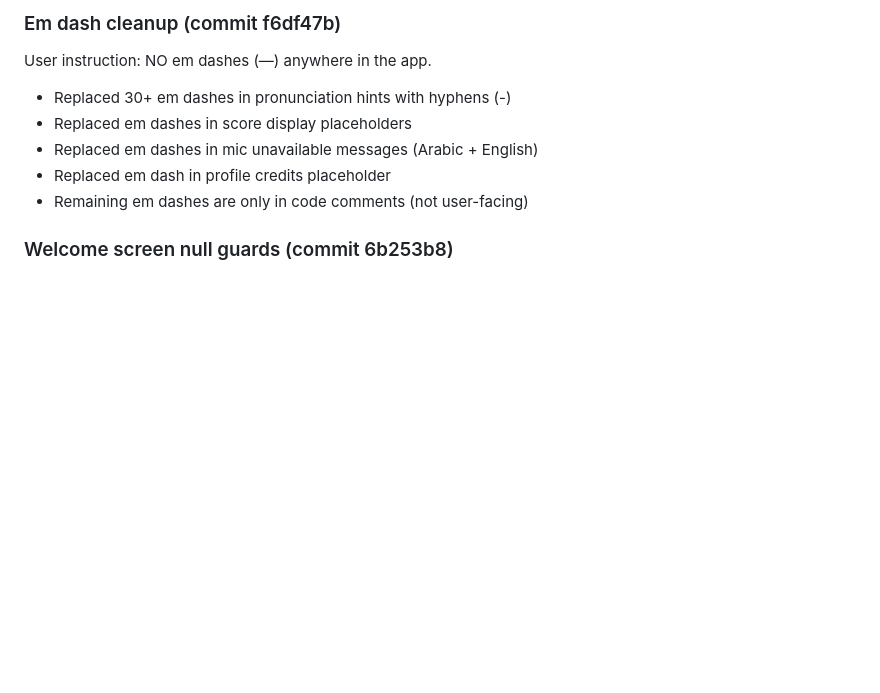
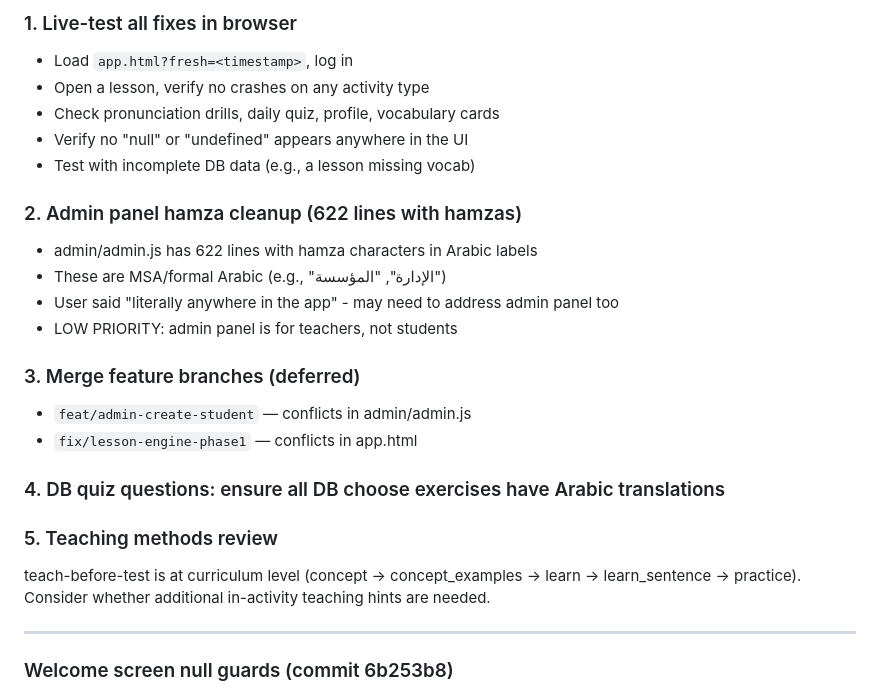
Before and after one commit to personalizedenglishlessons/tutorfiraspel, a Markdown page: NEXT_STEPS.md, the part around one of its changes. Drawn GitHub-style; blank space fills up the shorter version.

```diff
--- a/NEXT_STEPS.md
+++ b/NEXT_STEPS.md
@@ -42,11 +71,28 @@ challenge, complete_dialogue.
 
-### Em dash cleanup (commit f6df47b)
-User instruction: NO em dashes (—) anywhere in the app.
-- Replaced 30+ em dashes in pronunciation hints with hyphens (-)
-- Replaced em dashes in score display placeholders
-- Replaced em dashes in mic unavailable messages (Arabic + English)
-- Replaced em dash in profile credits placeholder
-- Remaining em dashes are only in code comments (not user-facing)
+### 1. Live-test all fixes in browser
+- Load `app.html?fresh=<timestamp>`, log in
+- Open a lesson, verify no crashes on any activity type
+- Check pronunciation drills, daily quiz, profile, vocabulary cards
+- Verify no "null" or "undefined" appears anywhere in the UI
+- Test with incomplete DB data (e.g., a lesson missing vocab)
+
+### 2. Admin panel hamza cleanup (622 lines with hamzas)
+- admin/admin.js has 622 lines with hamza characters in Arabic labels
+- These are MSA/formal Arabic (e.g., "الإدارة", "المؤسسة")
+- User said "literally anywhere in the app" - may need to address admin panel too
+- LOW PRIORITY: admin panel is for teachers, not students
+
+### 3. Merge feature branches (deferred)
+- `feat/admin-create-student` — conflicts in admin/admin.js
+- `fix/lesson-engine-phase1` — conflicts in app.html
+
+### 4. DB quiz questions: ensure all DB choose exercises have Arabic translations
+
+### 5. Teaching methods review
+teach-before-test is at curriculum level (concept → concept_examples → learn → learn_sentence → practice).
+Consider whether additional in-activity teaching hints are needed.
+
+---
 
 ### Welcome screen null guards (commit 6b253b8)
 - Added `escapeHtml` + `||''` to resume text rendering
```
Also changed, not shown: other parts of NEXT_STEPS.md (+62 -33 lines).
